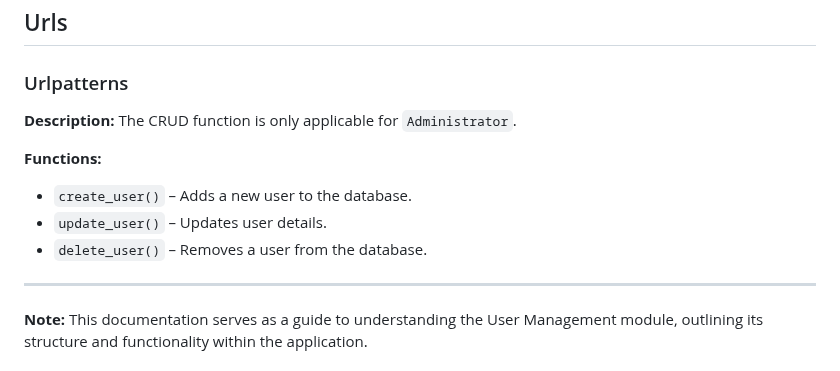
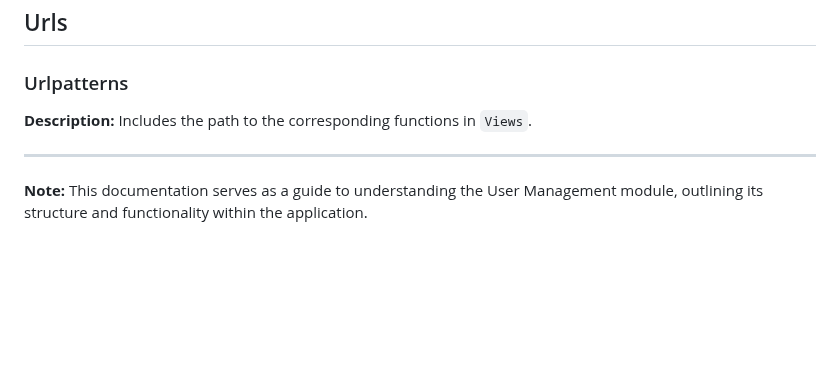
Before and after one commit to 37DG/4353-project, a Markdown page: UserManagement.md, the part around the change. GitHub-like rendering; blank space fills up the shorter version.

```diff
--- a/UserManagement.md
+++ b/UserManagement.md
@@ -113,12 +113,9 @@ This module defines the `User` model for the application using Django’s ORM (`
 
 ### Urlpatterns
 **Description:**
-  The CRUD function is only applicable for `Administrator`.
+  Includes the path to the corresponding functions in `Views`.
 
-**Functions:**
-- `create_user()` – Adds a new user to the database.
-- `update_user()` – Updates user details.
-- `delete_user()` – Removes a user from the database.
+
 
 ---
 
```
